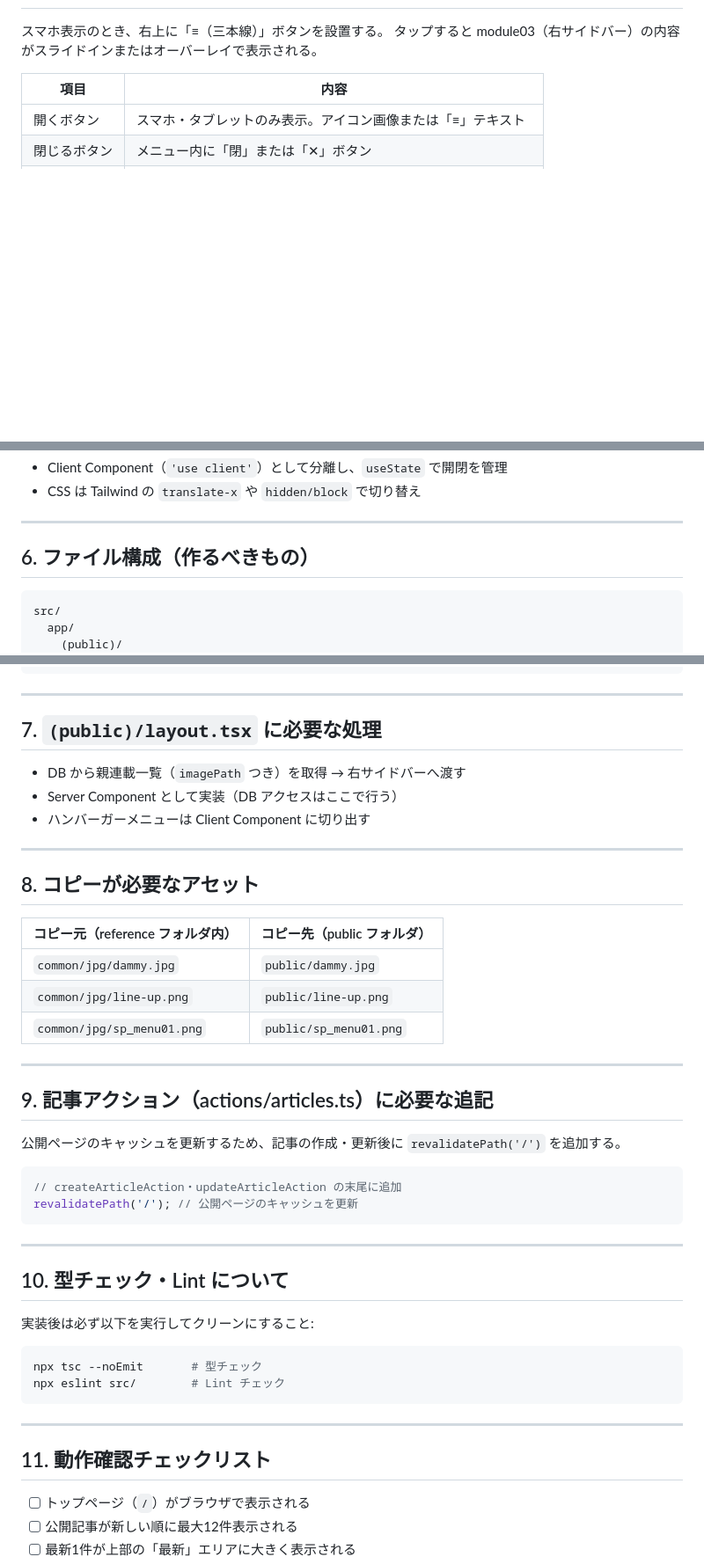
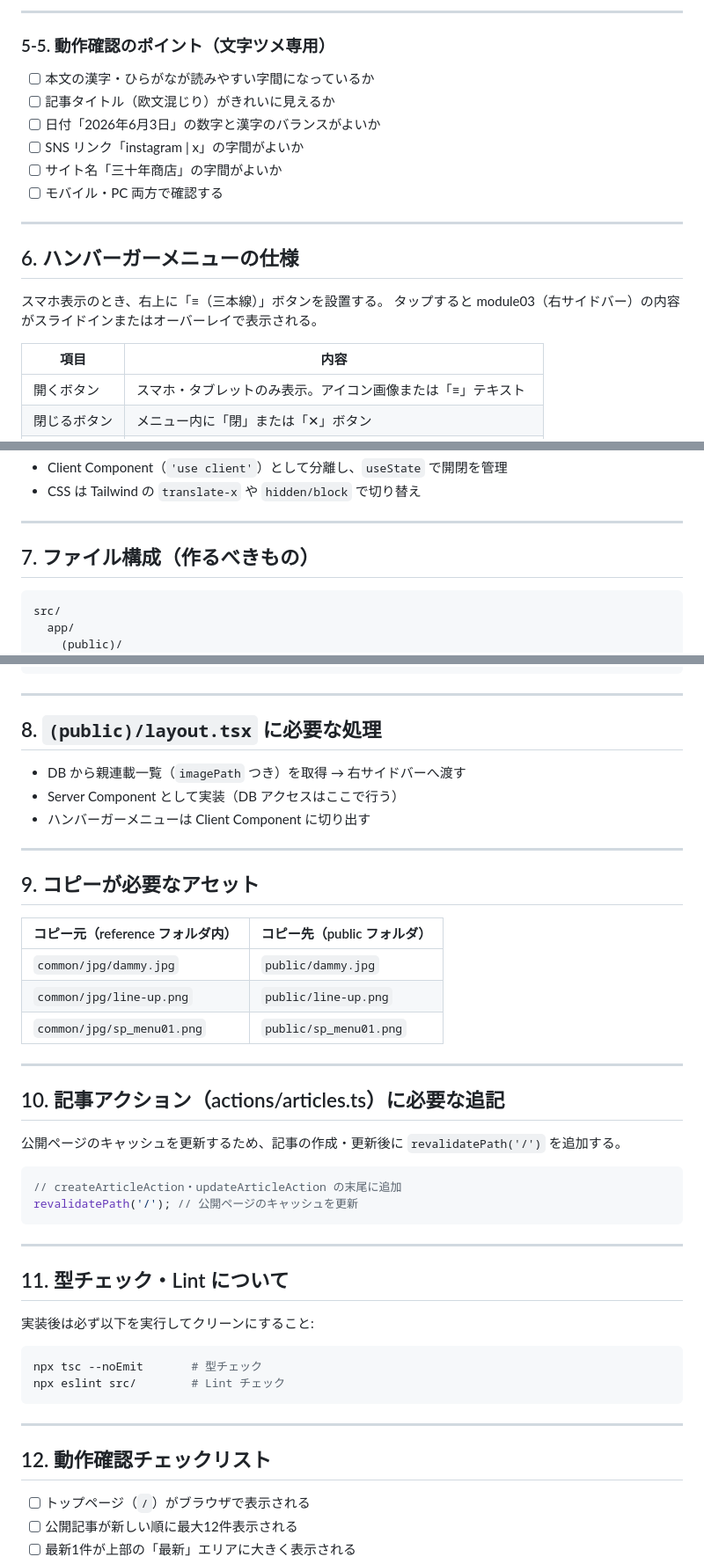
Before and after one commit to sakipomco/30nen_next, a Markdown page: docs/public-page-spec.md, 3 parts joined by grey strips. Shown at 88% size. Drawn GitHub-style; blank space fills up the shorter version.

````diff
--- a/docs/public-page-spec.md
+++ b/docs/public-page-spec.md
@@ -194,3 +273,17 @@ This site is protected by reCAPTCHA and the Google Privacy Policy and Terms of S
+---
+
+### 5-5. 動作確認のポイント（文字ツメ専用）
+
+- [ ] 本文の漢字・ひらがなが読みやすい字間になっているか
+- [ ] 記事タイトル（欧文混じり）がきれいに見えるか
+- [ ] 日付「2026年6月3日」の数字と漢字のバランスがよいか
+- [ ] SNS リンク「instagram \| x」の字間がよいか
+- [ ] サイト名「三十年商店」の字間がよいか
+- [ ] モバイル・PC 両方で確認する
+
+---
+
+## 6. ハンバーガーメニューの仕様
 
 スマホ表示のとき、右上に「≡（三本線）」ボタンを設置する。
 タップすると module03（右サイドバー）の内容がスライドインまたはオーバーレイで表示される。
@@ -210,7 +303,7 @@ This site is protected by reCAPTCHA and the Google Privacy Policy and Terms of S
 
 ---
 
-## 6. ファイル構成（作るべきもの）
+## 7. ファイル構成（作るべきもの）
 
 ```
 src/
@@ -236,7 +329,7 @@ src/
 
 ---
 
-## 7. `(public)/layout.tsx` に必要な処理
+## 8. `(public)/layout.tsx` に必要な処理
 
 - DB から親連載一覧（`imagePath` つき）を取得 → 右サイドバーへ渡す
 - Server Component として実装（DB アクセスはここで行う）
@@ -244,7 +337,7 @@ src/
 
 ---
 
-## 8. コピーが必要なアセット
+## 9. コピーが必要なアセット
 
 | コピー元（reference フォルダ内） | コピー先（public フォルダ） |
 |-------------------------------|--------------------------|
@@ -254,7 +347,7 @@ src/
 
 ---
 
-## 9. 記事アクション（actions/articles.ts）に必要な追記
+## 10. 記事アクション（actions/articles.ts）に必要な追記
 
 公開ページのキャッシュを更新するため、記事の作成・更新後に `revalidatePath('/')` を追加する。
 
@@ -265,7 +358,7 @@ revalidatePath('/'); // 公開ページのキャッシュを更新
 
 ---
 
-## 10. 型チェック・Lint について
+## 11. 型チェック・Lint について
 
 実装後は必ず以下を実行してクリーンにすること:
 
@@ -276,7 +369,7 @@ npx eslint src/        # Lint チェック
 
 ---
 
-## 11. 動作確認チェックリスト
+## 12. 動作確認チェックリスト
 
 - [ ] トップページ（`/`）がブラウザで表示される
 - [ ] 公開記事が新しい順に最大12件表示される
````
Also changed, not shown: other parts of docs/public-page-spec.md (+81 -2 lines).
